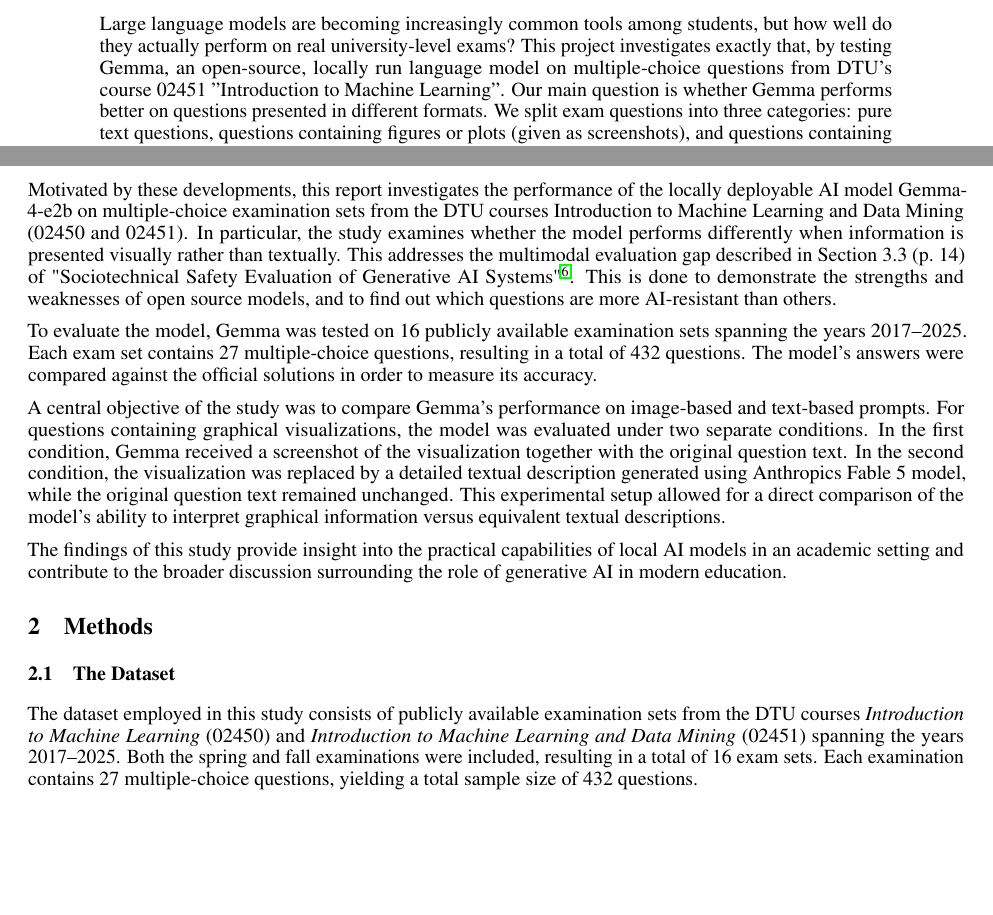
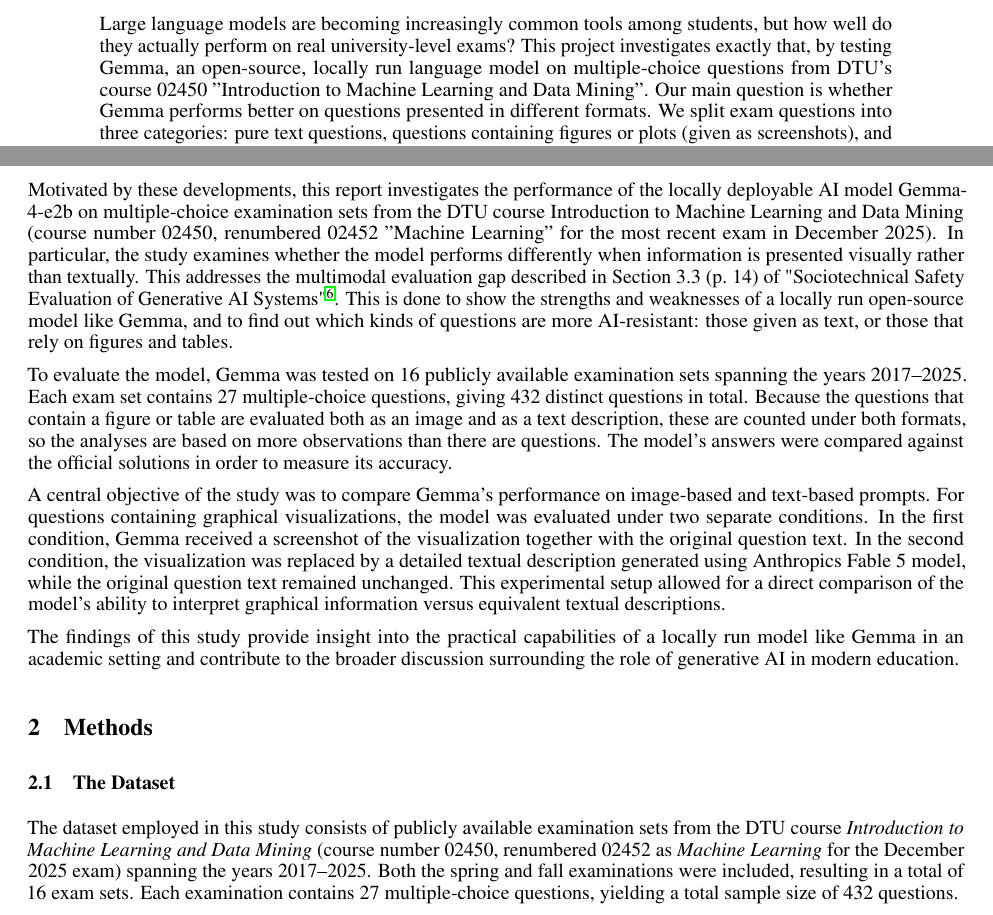
Before and after one commit to MischievousDegenerate/statistical-evaluation-project, a LaTeX paper (template.tex): two parts of pages 1 and 2 of 11, joined at a grey line, cut so that both start at the same text, the shorter picture padded with empty space. Compiled offline with pdfLaTeX.

Commit message:
introduction fixes

```diff
--- a/template.tex
+++ b/template.tex
@@ -54,5 +54,5 @@
 \maketitle
 
 \begin{abstract}
-Large language models are becoming increasingly common tools among students, but how well do they actually perform on real university-level exams? This project investigates exactly that, by testing Gemma, an open-source, locally run language model on multiple-choice questions from DTU's course 02451 ''Introduction to Machine Learning''.
+Large language models are becoming increasingly common tools among students, but how well do they actually perform on real university-level exams? This project investigates exactly that, by testing Gemma, an open-source, locally run language model on multiple-choice questions from DTU's course 02450 ''Introduction to Machine Learning and Data Mining''.
 Our main question is whether Gemma performs better on questions presented in different formats. We split exam questions into three categories: pure text questions, questions containing figures or plots (given as screenshots), and questions containing tables or matrices with numerical data (given both as screenshots and as written descriptions). This last category lets us directly compare whether Gemma does better when it reads the numbers from a table versus seeing it visually, while for figures and plots, a screenshot is the only reasonable way to present the information.
@@ -67,20 +67,20 @@
 \section{Introduction}
 The rapid advancement of generative artificial intelligence has raised important questions regarding its impact on education and assessment. Modern AI systems are increasingly capable of solving complex academic tasks, including multiple-choice examination questions, which has led to concerns about academic integrity and the potential misuse of AI during unsupervised assessments. This can be seen in the "Generative AI use and misuse call for assessment reform in higher education"\supercite{chirikov2026genai} article published in Science. According to this article 9\% of undergrad students admit to using AI to cheat. At the same time, locally deployable models have become widely accessible, making it possible for students to run powerful AI systems directly on their personal computers without relying on cloud-based services. Understanding the capabilities and limitations of such models is therefore becoming increasingly relevant for both educators and students.
 
-Motivated by these developments, this report investigates the performance of the locally deployable AI model Gemma-4-e2b on multiple-choice examination sets from the DTU courses Introduction to Machine Learning and Data Mining (02450 and 02451). In particular, the study examines whether the model performs differently when information is presented visually rather than textually. This addresses the multimodal evaluation gap described in Section~3.3 (p.~14) of "Sociotechnical Safety Evaluation of Generative AI Systems"\supercite{weidinger2023sociotechnical}. This is done to demonstrate the strengths and weaknesses of open source models, and to find out which questions are more AI-resistant than others.
+Motivated by these developments, this report investigates the performance of the locally deployable AI model Gemma-4-e2b on multiple-choice examination sets from the DTU course Introduction to Machine Learning and Data Mining (course number 02450, renumbered 02452 ''Machine Learning'' for the most recent exam in December 2025). In particular, the study examines whether the model performs differently when information is presented visually rather than textually. This addresses the multimodal evaluation gap described in Section~3.3 (p.~14) of "Sociotechnical Safety Evaluation of Generative AI Systems"\supercite{weidinger2023sociotechnical}. This is done to show the strengths and weaknesses of a locally run open-source model like Gemma, and to find out which kinds of questions are more AI-resistant: those given as text, or those that rely on figures and tables.
 
-To evaluate the model, Gemma was tested on 16 publicly available examination sets spanning the years 2017–2025. Each exam set contains 27 multiple-choice questions, resulting in a total of 432 questions. The model's answers were compared against the official solutions in order to measure its accuracy.
+To evaluate the model, Gemma was tested on 16 publicly available examination sets spanning the years 2017–2025. Each exam set contains 27 multiple-choice questions, giving 432 distinct questions in total. Because the questions that contain a figure or table are evaluated both as an image and as a text description, these are counted under both formats, so the analyses are based on more observations than there are questions. The model's answers were compared against the official solutions in order to measure its accuracy.
 
 A central objective of the study was to compare Gemma's performance on image-based and text-based prompts. For questions containing graphical visualizations, the model was evaluated under two separate conditions. In the first condition, Gemma received a screenshot of the visualization together with the original question text. In the second condition, the visualization was replaced by a detailed textual description generated using Anthropics Fable 5 model, while the original question text remained unchanged. This experimental setup allowed for a direct comparison of the model's ability to interpret graphical information versus equivalent textual descriptions.
 
-The findings of this study provide insight into the practical capabilities of local AI models in an academic setting and contribute to the broader discussion surrounding the role of generative AI in modern education.
+The findings of this study provide insight into the practical capabilities of a locally run model like Gemma in an academic setting and contribute to the broader discussion surrounding the role of generative AI in modern education.
 
 
 
 \section{Methods}
 \subsection{The Dataset}
 
-The dataset employed in this study consists of publicly available examination sets from the DTU courses \textit{Introduction to Machine Learning} (02450) and \textit{Introduction to Machine Learning and Data Mining} (02451) spanning the years 2017--2025. Both the spring and fall examinations were included, resulting in a total of 16 exam sets. Each examination contains 27 multiple-choice questions, yielding a total sample size of 432 questions.
+The dataset employed in this study consists of publicly available examination sets from the DTU course \textit{Introduction to Machine Learning and Data Mining} (course number 02450, renumbered 02452 as \textit{Machine Learning} for the December 2025 exam) spanning the years 2017--2025. Both the spring and fall examinations were included, resulting in a total of 16 exam sets. Each examination contains 27 multiple-choice questions, yielding a total sample size of 432 questions.
 
 The exam questions were categorized according to the modality in which the relevant information was presented:
 
```
Also changed, not shown: template.tex (2 more changed lines).
